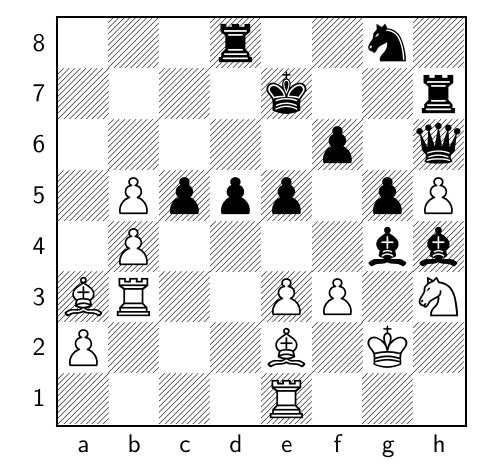
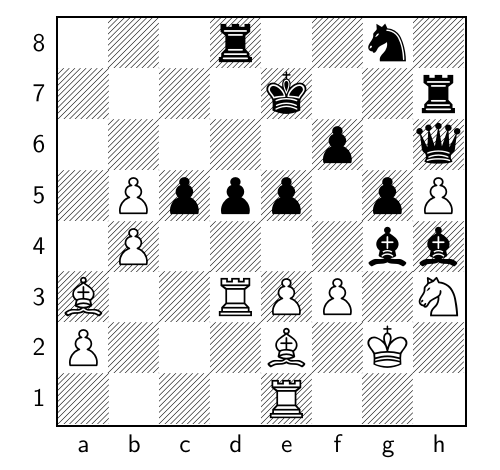
Before and after one commit to TomCasavant/latex-chess, a LaTeX document (default_filepath.tex): part of the page, cut so that both start at the same text. Compiled offline with pdfLaTeX.

Commit message:
[automated] Regenerate text/pdf for chessboard

```diff
--- a/default_filepath.tex
+++ b/default_filepath.tex
@@ -13,6 +13,6 @@
 \normalsize%
 \setchessboard{showmover=false}%
 \newgame%
-\fenboard{3r2n1/4k2r/5p1q/1Pppp1pP/1P4bb/BR2PP1N/P3B1K1/4R3 w - - 5 42}%
+\fenboard{3r2n1/4k2r/5p1q/1Pppp1pP/1P4bb/B2RPP1N/P3B1K1/4R3 b - - 6 42}%
 \chessboard%
 \end{document}
```
Also changed, not shown: chessboard.png, chessboard_display.pdf.
